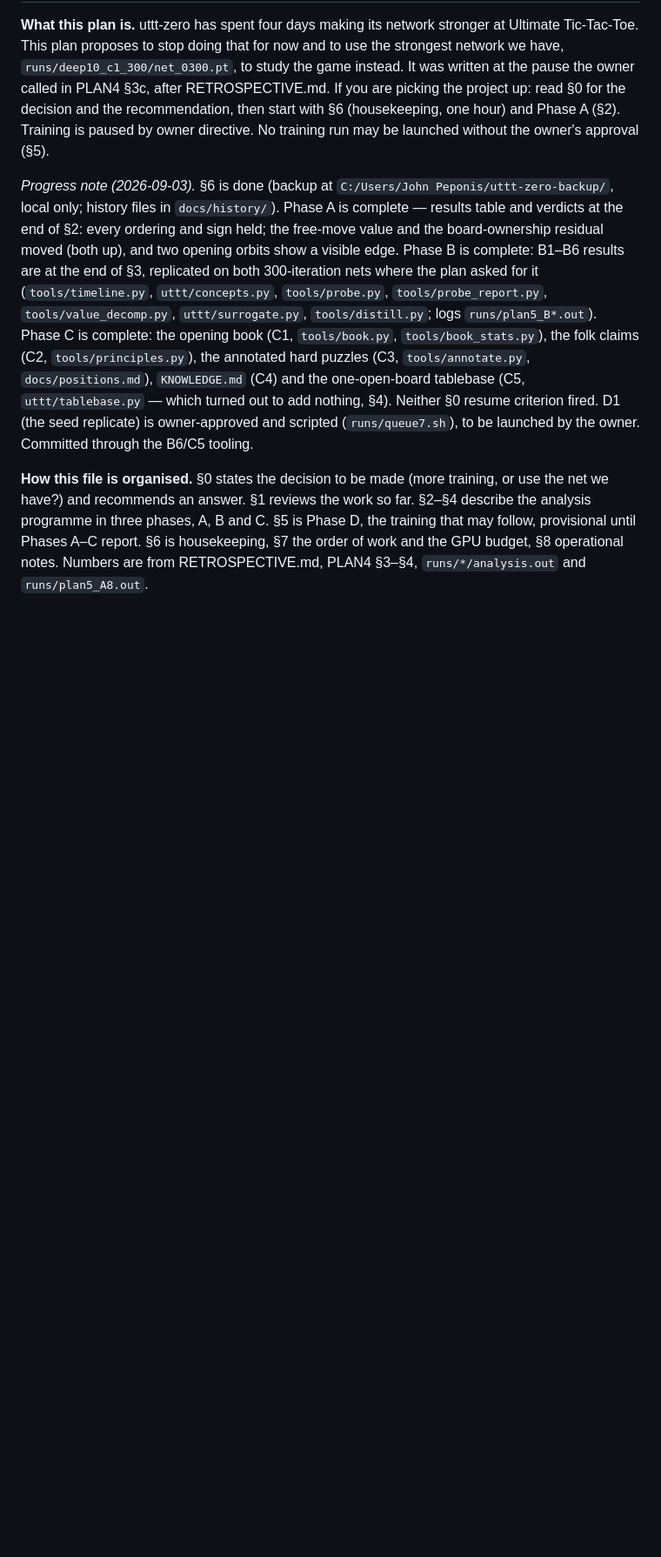
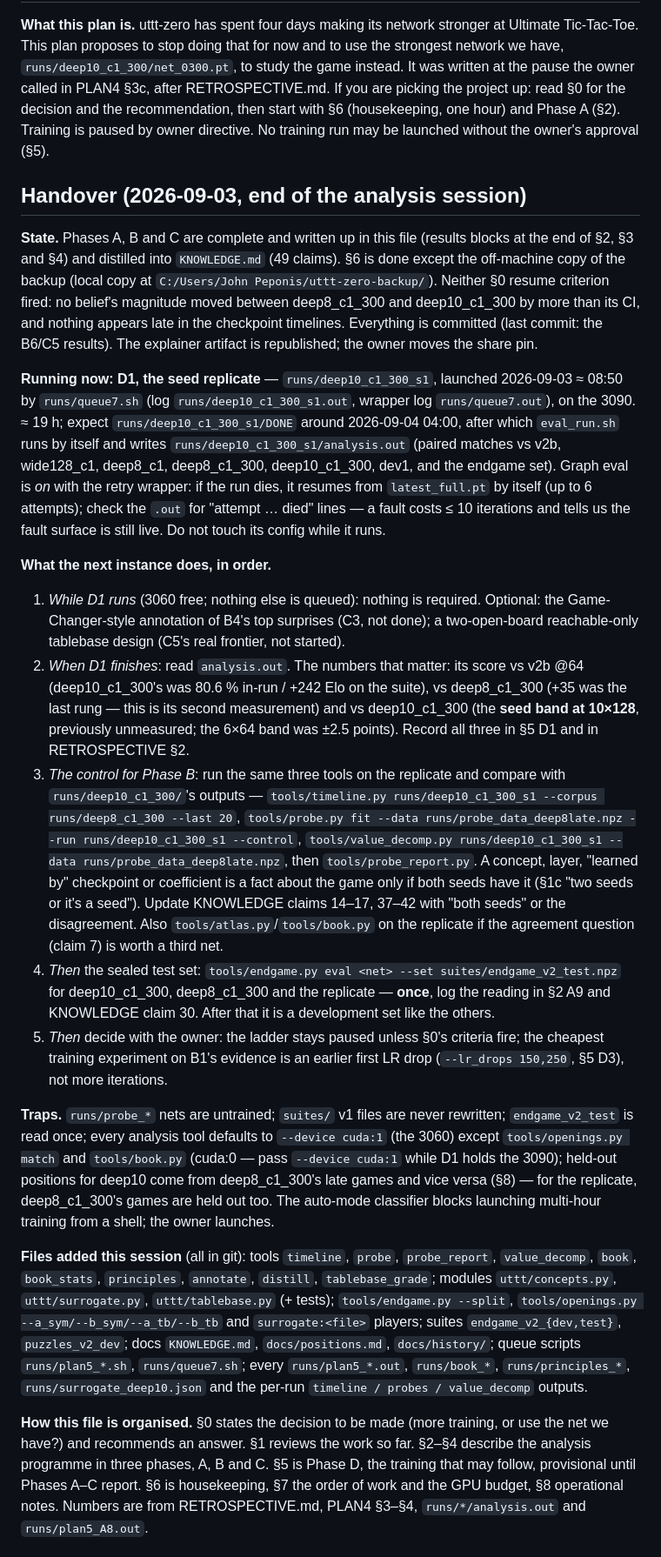
Before and after one commit to jpeponis/uttt-zero, a Markdown page: PLAN5.md, the part around one of its changes. Shown at 87% size. Drawn GitHub-style; blank space fills up the shorter version.

Commit message:
Handover: D1 seed replicate launched (deep10_c1_300_s1), next steps for the following instance
PLAN5 gains a Handover section at the top (state, what is running, what to do when D1 finishes - its scores vs
v2b / deep8_c1_300 / deep10_c1_300 as the 10x128 seed band, the timeline / probe / value-decomposition control
on the replicate, then the single reading of endgame_v2_test - traps, and the files added this session);
§5 D1 records the launch. README's current state points at it.

Co-Authored-By: Claude Fable 5.1 <noreply@anthropic.com>
Claude-Session: https://claude.ai/code/session_01NHt41PktrvUHge2i4xtKXH

```diff
--- a/PLAN5.md
+++ b/PLAN5.md
@@ -8,19 +8,66 @@ are picking the project up: read §0 for the decision and the recommendation, th
 with §6 (housekeeping, one hour) and Phase A (§2). Training is paused by owner directive.
 No training run may be launched without the owner's approval (§5).
 
-*Progress note (2026-09-03).* §6 is done (backup at `C:/Users/John Peponis/uttt-zero-backup/`,
-local only; history files in `docs/history/`). Phase A is complete — results table and verdicts
-at the end of §2: every ordering and sign held; the free-move value and the board-ownership
-residual moved (both up), and two opening orbits show a visible edge. Phase B is complete:
-B1–B6 results are at the end of §3, replicated on both 300-iteration nets where the plan
-asked for it (`tools/timeline.py`, `uttt/concepts.py`, `tools/probe.py`,
-`tools/probe_report.py`, `tools/value_decomp.py`, `uttt/surrogate.py`, `tools/distill.py`;
-logs `runs/plan5_B*.out`). Phase C is complete: the opening book (C1, `tools/book.py`,
-`tools/book_stats.py`), the folk claims (C2, `tools/principles.py`), the annotated hard
-puzzles (C3, `tools/annotate.py`, `docs/positions.md`), `KNOWLEDGE.md` (C4) and the
-one-open-board tablebase (C5, `uttt/tablebase.py` — which turned out to add nothing, §4).
-Neither §0 resume criterion fired. D1 (the seed replicate) is owner-approved and scripted
-(`runs/queue7.sh`), to be launched by the owner. Committed through the B6/C5 tooling.
+## Handover (2026-09-03, end of the analysis session)
+
+**State.** Phases A, B and C are complete and written up in this file (results blocks at the
+end of §2, §3 and §4) and distilled into `KNOWLEDGE.md` (49 claims). §6 is done except the
+off-machine copy of the backup (local copy at `C:/Users/John Peponis/uttt-zero-backup/`).
+Neither §0 resume criterion fired: no belief's magnitude moved between deep8_c1_300 and
+deep10_c1_300 by more than its CI, and nothing appears late in the checkpoint timelines.
+Everything is committed (last commit: the B6/C5 results). The explainer artifact is
+republished; the owner moves the share pin.
+
+**Running now: D1, the seed replicate** — `runs/deep10_c1_300_s1`, launched 2026-09-03
+≈ 08:50 by `runs/queue7.sh` (log `runs/deep10_c1_300_s1.out`, wrapper log
+`runs/queue7.out`), on the 3090. ≈ 19 h; expect `runs/deep10_c1_300_s1/DONE` around
+2026-09-04 04:00, after which `eval_run.sh` runs by itself and writes
+`runs/deep10_c1_300_s1/analysis.out` (paired matches vs v2b, wide128_c1, deep8_c1,
+deep8_c1_300, deep10_c1_300, dev1, and the endgame set). Graph eval is *on* with the retry
+wrapper: if the run dies, it resumes from `latest_full.pt` by itself (up to 6 attempts);
+check the `.out` for "attempt … died" lines — a fault costs ≤ 10 iterations and tells us
+the fault surface is still live. Do not touch its config while it runs.
+
+**What the next instance does, in order.**
+1. *While D1 runs* (3060 free; nothing else is queued): nothing is required. Optional: the
+   Game-Changer-style annotation of B4's top surprises (C3, not done); a two-open-board
+   reachable-only tablebase design (C5's real frontier, not started).
+2. *When D1 finishes*: read `analysis.out`. The numbers that matter: its score vs v2b @64
+   (deep10_c1_300's was 80.6 % in-run / +242 Elo on the suite), vs deep8_c1_300 (+35 was
+   the last rung — this is its second measurement) and vs deep10_c1_300 (the **seed band
+   at 10×128**, previously unmeasured; the 6×64 band was ±2.5 points). Record all three in
+   §5 D1 and in RETROSPECTIVE §2.
+3. *The control for Phase B*: run the same three tools on the replicate and compare with
+   `runs/deep10_c1_300/`'s outputs — `tools/timeline.py runs/deep10_c1_300_s1 --corpus
+   runs/deep8_c1_300 --last 20`, `tools/probe.py fit --data runs/probe_data_deep8late.npz
+   --run runs/deep10_c1_300_s1 --control`, `tools/value_decomp.py runs/deep10_c1_300_s1
+   --data runs/probe_data_deep8late.npz`, then `tools/probe_report.py`. A concept, layer,
+   "learned by" checkpoint or coefficient is a fact about the game only if both seeds have
+   it (§1c "two seeds or it's a seed"). Update KNOWLEDGE claims 14–17, 37–42 with "both
+   seeds" or the disagreement. Also `tools/atlas.py`/`tools/book.py` on the replicate if the
+   agreement question (claim 7) is worth a third net.
+4. *Then* the sealed test set: `tools/endgame.py eval <net> --set suites/endgame_v2_test.npz`
+   for deep10_c1_300, deep8_c1_300 and the replicate — **once**, log the reading in §2 A9
+   and KNOWLEDGE claim 30. After that it is a development set like the others.
+5. *Then* decide with the owner: the ladder stays paused unless §0's criteria fire; the
+   cheapest training experiment on B1's evidence is an earlier first LR drop
+   (`--lr_drops 150,250`, §5 D3), not more iterations.
+
+**Traps.** `runs/probe_*` nets are untrained; `suites/` v1 files are never rewritten;
+`endgame_v2_test` is read once; every analysis tool defaults to `--device cuda:1` (the 3060)
+except `tools/openings.py match` and `tools/book.py` (cuda:0 — pass `--device cuda:1`
+while D1 holds the 3090); held-out positions for deep10 come from deep8_c1_300's late games
+and vice versa (§8) — for the replicate, deep8_c1_300's games are held out too. The
+auto-mode classifier blocks launching multi-hour training from a shell; the owner launches.
+
+**Files added this session** (all in git): tools `timeline`, `probe`, `probe_report`,
+`value_decomp`, `book`, `book_stats`, `principles`, `annotate`, `distill`,
+`tablebase_grade`; modules `uttt/concepts.py`, `uttt/surrogate.py`, `uttt/tablebase.py`
+(+ tests); `tools/endgame.py --split`, `tools/openings.py --a_sym/--b_sym/--a_tb/--b_tb`
+and `surrogate:<file>` players; suites `endgame_v2_{dev,test}`, `puzzles_v2_dev`; docs
+`KNOWLEDGE.md`, `docs/positions.md`, `docs/history/`; queue scripts `runs/plan5_*.sh`,
+`runs/queue7.sh`; every `runs/plan5_*.out`, `runs/book_*`, `runs/principles_*`,
+`runs/surrogate_deep10.json` and the per-run `timeline / probes / value_decomp` outputs.
 
 **How this file is organised.** §0 states the decision to be made (more training, or use
 the net we have?) and recommends an answer. §1 reviews the work so far. §2–§4 describe the
```
Also changed, not shown: other parts of PLAN5.md (+4 -1 lines), README.md (+21 -13 lines).
